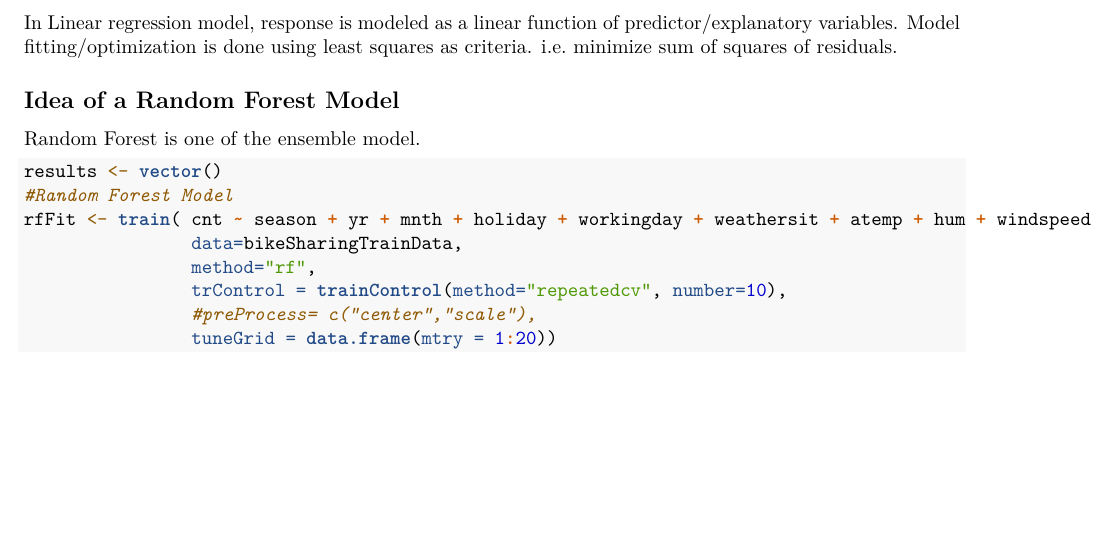
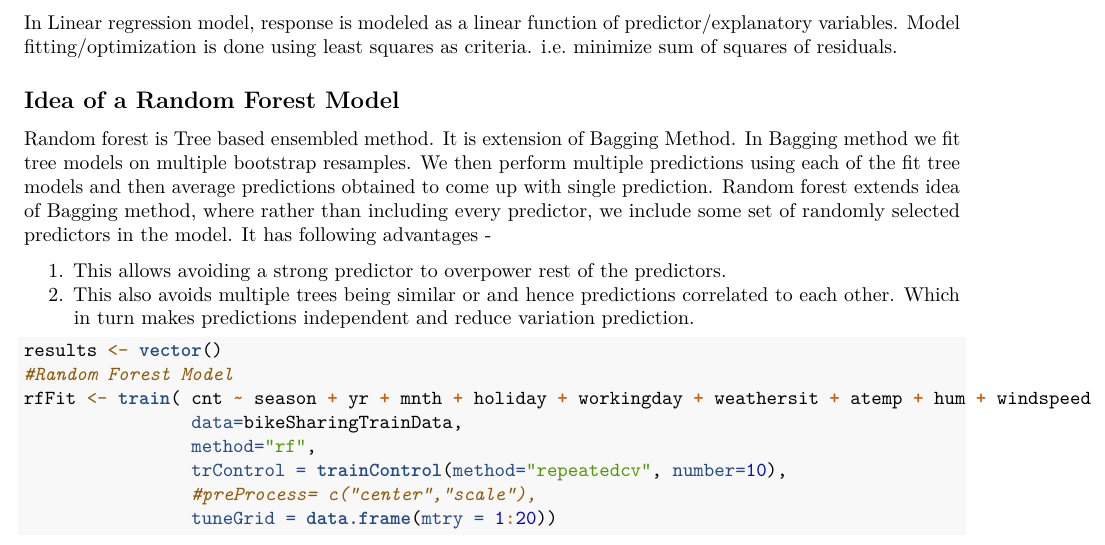
Before and after one commit to kardeepak77/BikeSharing, an R Markdown document (weeklyAnalysis.Rmd): part of page 3 of 4, cut so that both start at the same text, the shorter picture padded with empty space. Rendered offline with R 4.5, knitr and Pandoc, then LaTeX, with nearby package versions; the code chunks are not run, so their results and figures are left out.

Commit message:
RF description.

````diff
--- a/weeklyAnalysis.Rmd
+++ b/weeklyAnalysis.Rmd
@@ -142,7 +142,12 @@ In Linear regression model, response is modeled as a linear function of predicto
 
 ## Idea of a Random Forest Model
 
-Random Forest is one of the ensemble model.
+Random forest is Tree based ensembled method. It is extension of Bagging Method. In Bagging method we fit tree models on multiple bootstrap resamples. We then perform multiple predictions using each of the fit tree models and then average predictions obtained to come up with single prediction.
+Random forest extends idea of Bagging method, where rather than including every predictor, we include some set of randomly selected predictors in the model. It has following advantages -
+
+1. This allows avoiding a strong predictor to overpower rest of the predictors.
+2. This also avoids multiple trees being similar or and hence predictions correlated to each other. Which in turn makes predictions independent and reduce variation prediction.
+
 
 ```{r}
 results <- vector()
````
